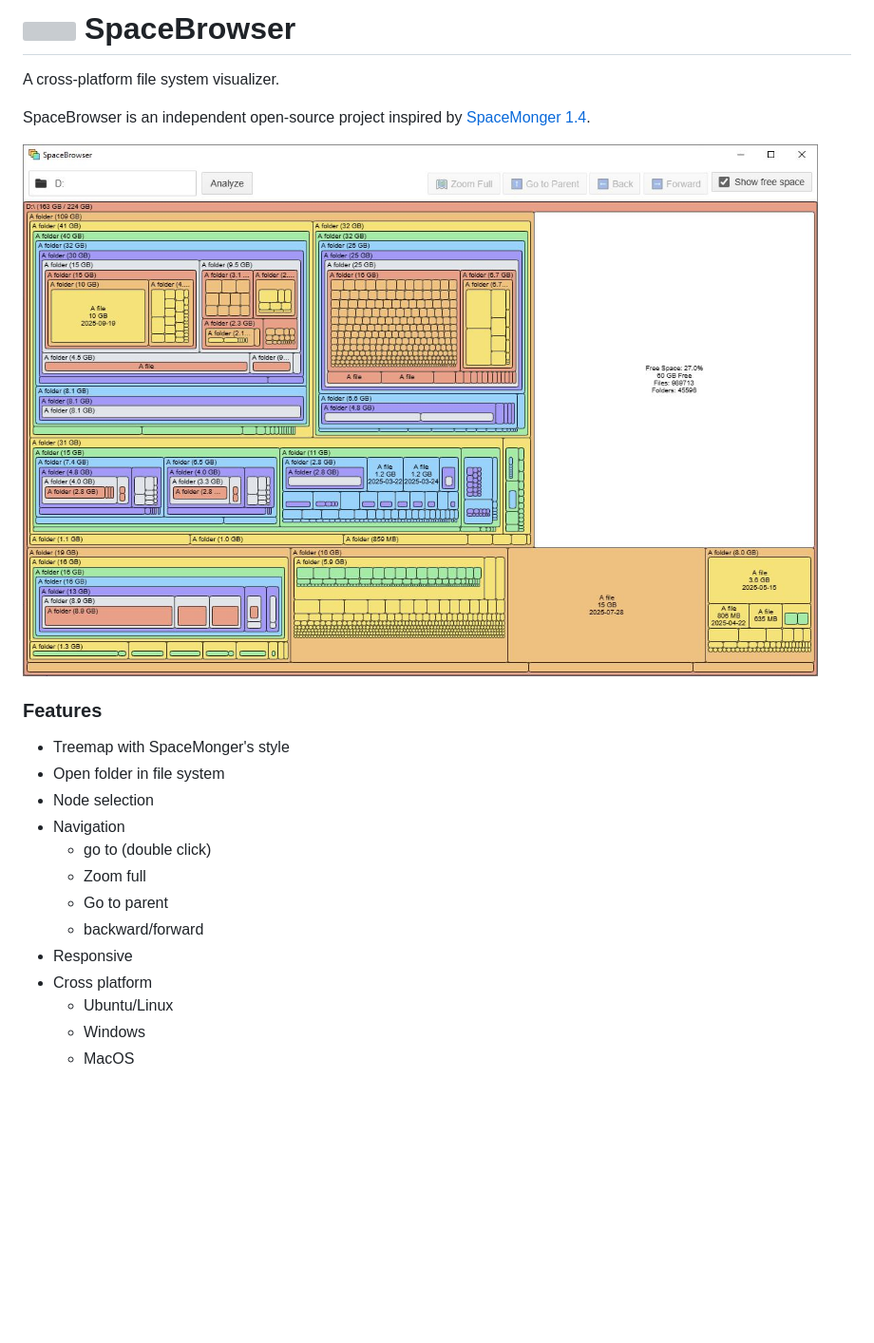
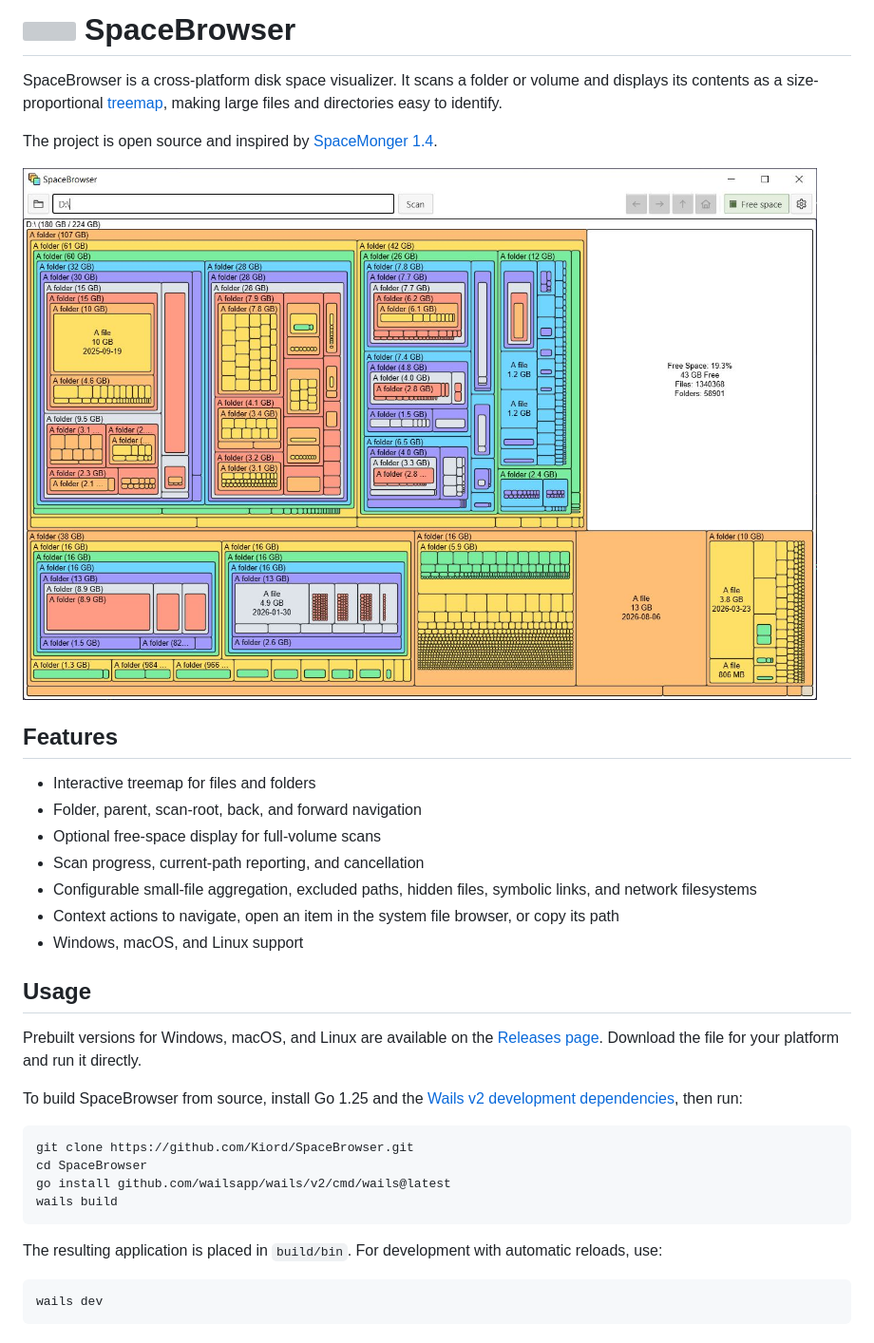
Before and after one commit to Kiord/SpaceBrowser, a Markdown page: README.md, the part around the change printed below. Shown: that part at 95% size. Rendered like a GitHub page; pictures changed too: assets/screenshot.jpg; blank space fills up the shorter version; grey boxes are pictures that could not be loaded.

Commit message:
Updated readme for release

````diff
--- a/README.md
+++ b/README.md
@@ -2,22 +2,36 @@
 
-A cross-platform file system visualizer.
+SpaceBrowser is a cross-platform disk space visualizer. It scans a folder or volume and displays its contents as a size-proportional [treemap](https://en.wikipedia.org/wiki/Treemapping), making large files and directories easy to identify.
 
-SpaceBrowser is an independent open-source project inspired by [SpaceMonger 1.4](https://github.com/seanofw/spacemonger1).
+The project is open source and inspired by [SpaceMonger 1.4](https://github.com/seanofw/spacemonger1).
+
+![SpaceBrowser screenshot](assets/screenshot.jpg)
+
+## Features
+
+- Interactive treemap for files and folders
+- Folder, parent, scan-root, back, and forward navigation
+- Optional free-space display for full-volume scans
+- Scan progress, current-path reporting, and cancellation
+- Configurable small-file aggregation, excluded paths, hidden files, symbolic links, and network filesystems
+- Context actions to navigate, open an item in the system file browser, or copy its path
+- Windows, macOS, and Linux support
 
 
-<img src="assets/screenshot.jpg ">
+## Usage
 
-### Features
- - Treemap with SpaceMonger's style
- - Open folder in file system
- - Node selection
- - Navigation
-    - go to (double click)
-    - Zoom full
-    - Go to parent
-    - backward/forward
- - Responsive
- - Cross platform
-   - Ubuntu/Linux
-   - Windows
-   - MacOS
+Prebuilt versions for Windows, macOS, and Linux are available on the [Releases page](https://github.com/Kiord/SpaceBrowser/releases). Download the file for your platform and run it directly.
+
+To build SpaceBrowser from source, install Go 1.25 and the [Wails v2 development dependencies](https://wails.io/docs/gettingstarted/installation/), then run:
+
+```sh
+git clone https://github.com/Kiord/SpaceBrowser.git
+cd SpaceBrowser
+go install github.com/wailsapp/wails/v2/cmd/wails@latest
+wails build
+```
+
+The resulting application is placed in `build/bin`. For development with automatic reloads, use:
+
+```sh
+wails dev
+```
````
Also changed, not shown: other parts of README.md (+1 -1 lines).
